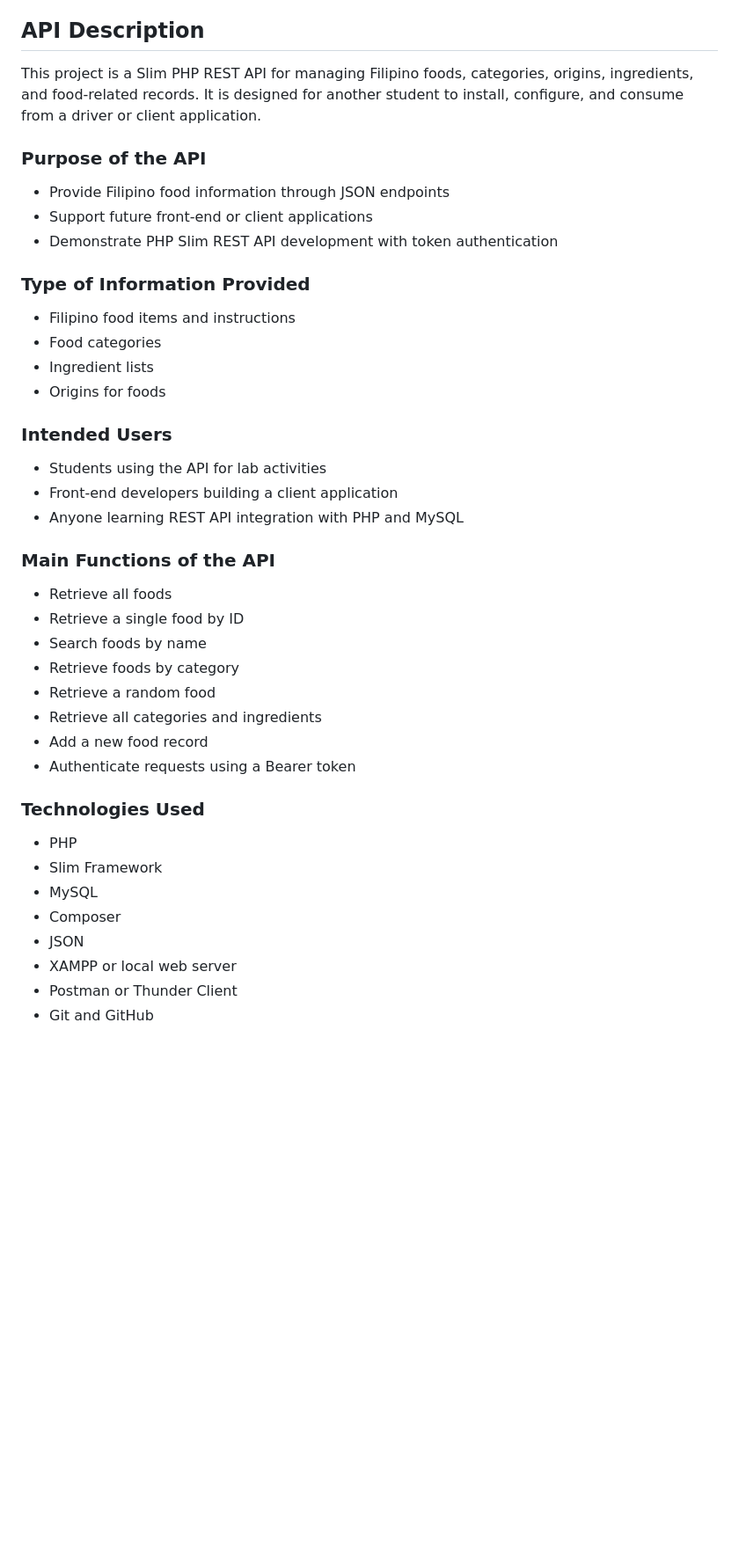
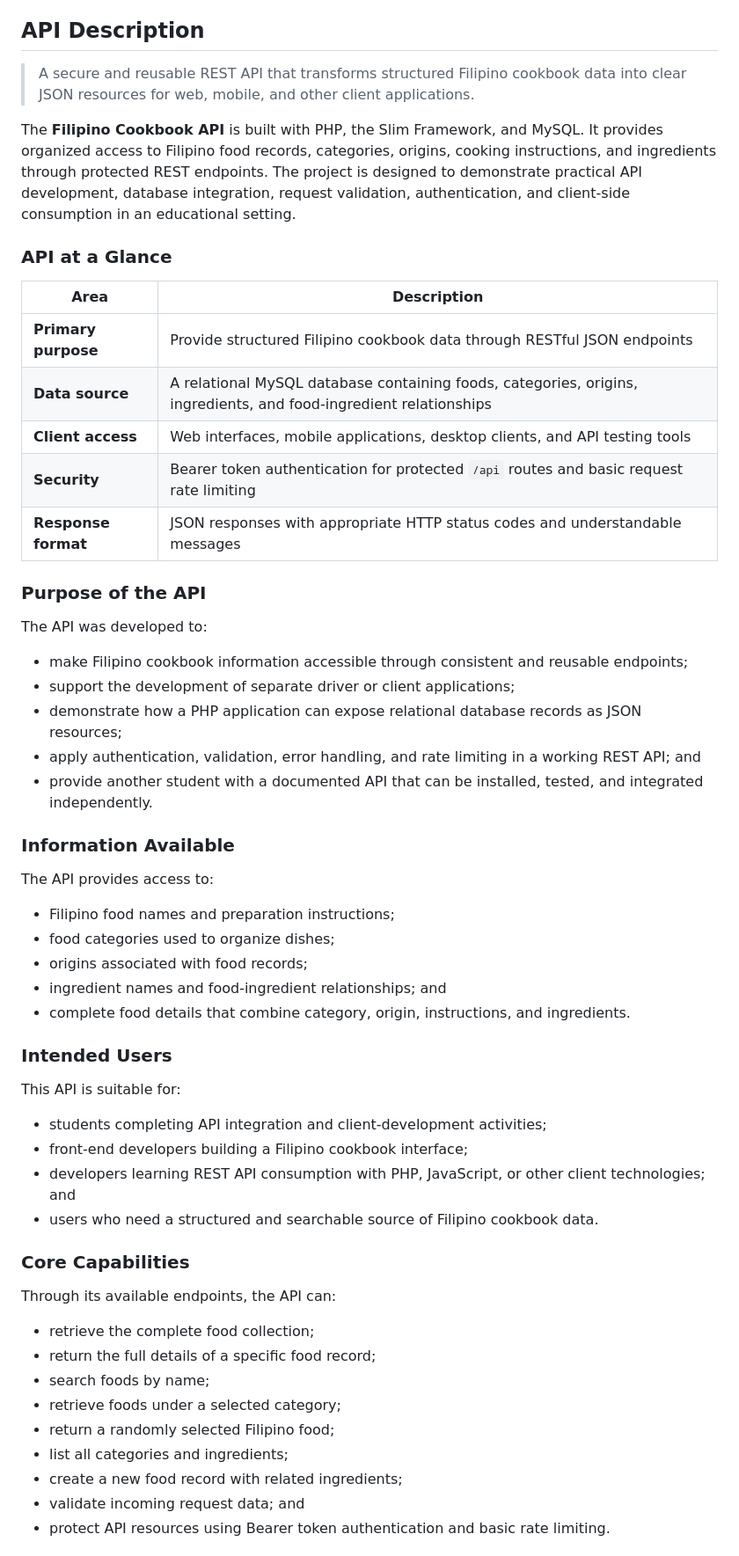
Before and after one commit to Yelsxii/filipino-cookbook-api-gomez, a Markdown page: README.md, the part around one of its changes. Shown at 88% size. GitHub-like rendering; blank space fills up the shorter version.

```diff
--- a/README.md
+++ b/README.md
@@ -4,40 +4,61 @@
 Filipino Cookbook API
 
 ## API Description
-This project is a Slim PHP REST API for managing Filipino foods, categories, origins, ingredients, and food-related records. It is designed for another student to install, configure, and consume from a driver or client application.
+
+> A secure and reusable REST API that transforms structured Filipino cookbook data into clear JSON resources for web, mobile, and other client applications.
+
+The **Filipino Cookbook API** is built with PHP, the Slim Framework, and MySQL. It provides organized access to Filipino food records, categories, origins, cooking instructions, and ingredients through protected REST endpoints. The project is designed to demonstrate practical API development, database integration, request validation, authentication, and client-side consumption in an educational setting.
+
+### API at a Glance
+
+| Area | Description |
+|---|---|
+| **Primary purpose** | Provide structured Filipino cookbook data through RESTful JSON endpoints |
+| **Data source** | A relational MySQL database containing foods, categories, origins, ingredients, and food-ingredient relationships |
+| **Client access** | Web interfaces, mobile applications, desktop clients, and API testing tools |
+| **Security** | Bearer token authentication for protected `/api` routes and basic request rate limiting |
+| **Response format** | JSON responses with appropriate HTTP status codes and understandable messages |
 
 ### Purpose of the API
-- Provide Filipino food information through JSON endpoints
-- Support future front-end or client applications
-- Demonstrate PHP Slim REST API development with token authentication
 
-### Type of Information Provided
-- Filipino food items and instructions
-- Food categories
-- Ingredient lists
-- Origins for foods
+The API was developed to:
+
+- make Filipino cookbook information accessible through consistent and reusable endpoints;
+- support the development of separate driver or client applications;
+- demonstrate how a PHP application can expose relational database records as JSON resources;
+- apply authentication, validation, error handling, and rate limiting in a working REST API; and
+- provide another student with a documented API that can be installed, tested, and integrated independently.
+
+### Information Available
+
+The API provides access to:
+
+- Filipino food names and preparation instructions;
+- food categories used to organize dishes;
+- origins associated with food records;
+- ingredient names and food-ingredient relationships; and
+- complete food details that combine category, origin, instructions, and ingredients.
 
 ### Intended Users
-- Students using the API for lab activities
-- Front-end developers building a client application
-- Anyone learning REST API integration with PHP and MySQL
 
-### Main Functions of the API
-- Retrieve all foods
-- Retrieve a single food by ID
-- Search foods by name
-- Retrieve foods by category
-- Retrieve a random food
-- Retrieve all categories and ingredients
-- Add a new food record
-- Authenticate requests using a Bearer token
+This API is suitable for:
 
-### Technologies Used
-- PHP
-- Slim Framework
-- MySQL
-- Composer
-- JSON
-- XAMPP or local web server
-- Postman or Thunder Client
-- Git and GitHub
+- students completing API integration and client-development activities;
+- front-end developers building a Filipino cookbook interface;
+- developers learning REST API consumption with PHP, JavaScript, or other client technologies; and
+- users who need a structured and searchable source of Filipino cookbook data.
+
+### Core Capabilities
+
+Through its available endpoints, the API can:
+
+- retrieve the complete food collection;
+- return the full details of a specific food record;
+- search foods by name;
+- retrieve foods under a selected category;
+- return a randomly selected Filipino food;
+- list all categories and ingredients;
+- create a new food record with related ingredients;
+- validate incoming request data; and
+- protect API resources using Bearer token authentication and basic rate limiting.
+
```
Also changed, not shown: other parts of README.md (+12 -0 lines).
